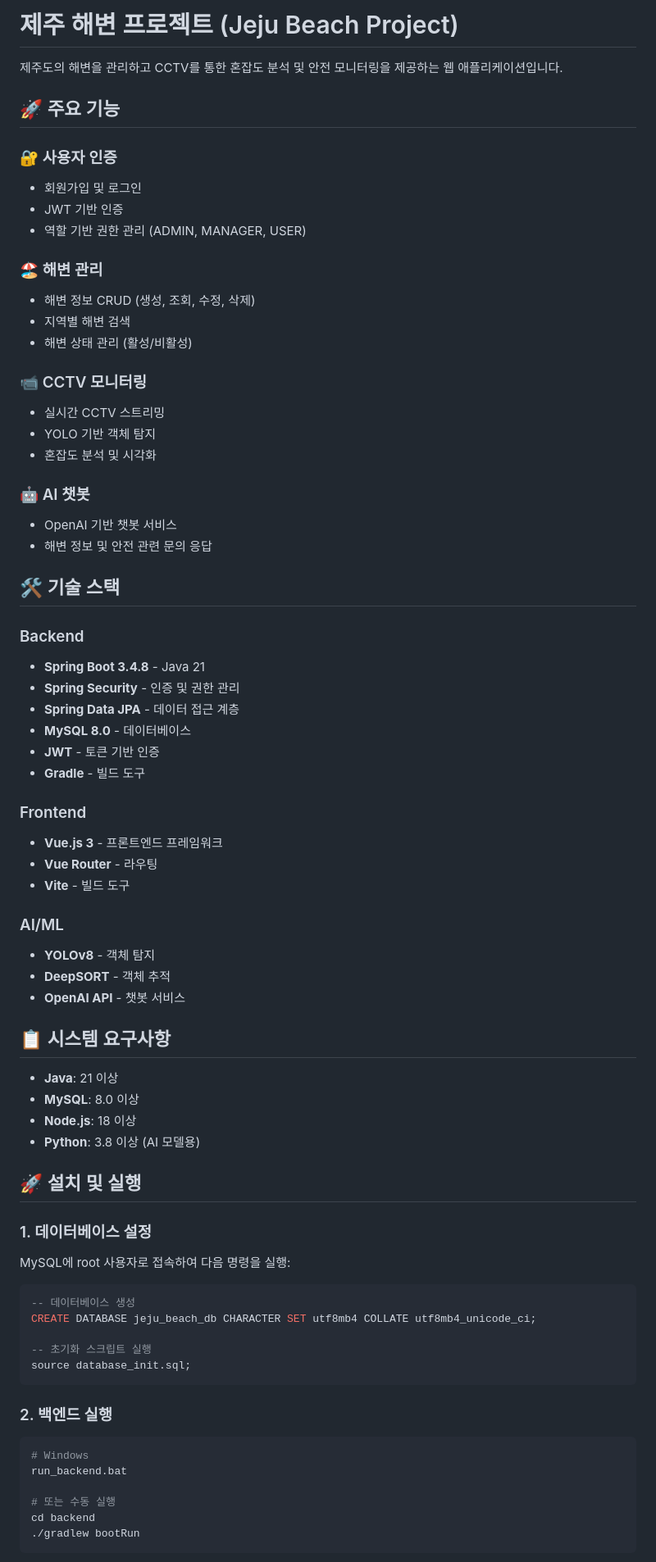
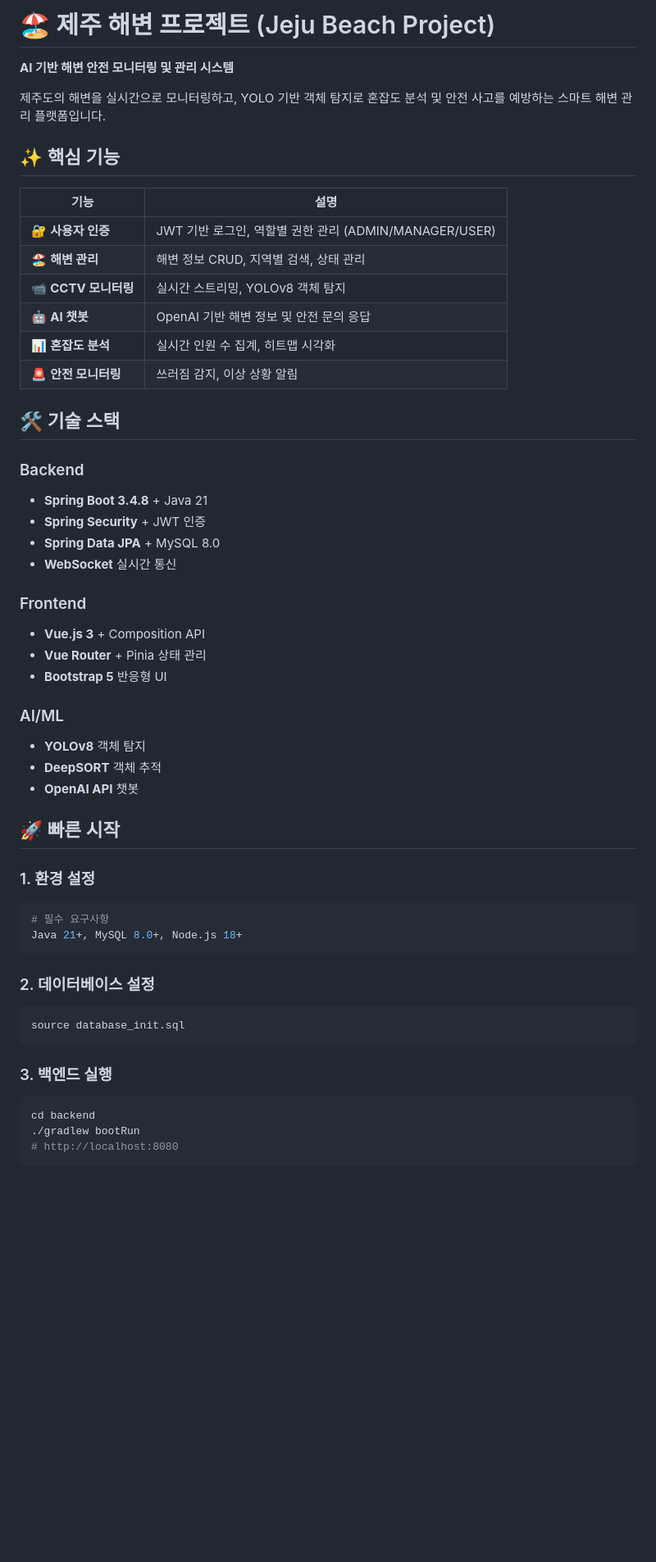
Before and after one commit to Duzzy93/jeju_beach, a Markdown page: README.md, the part around the change printed below. Shown: that part at 82% size. GitHub-like rendering; blank space fills up the shorter version.

````diff
--- a/README.md
+++ b/README.md
@@ -1,77 +1,55 @@
-# 제주 해변 프로젝트 (Jeju Beach Project)
+# 🏖️ 제주 해변 프로젝트 (Jeju Beach Project)
 
-제주도의 해변을 관리하고 CCTV를 통한 혼잡도 분석 및 안전 모니터링을 제공하는 웹 애플리케이션입니다.
+**AI 기반 해변 안전 모니터링 및 관리 시스템**
 
-## 🚀 주요 기능
+제주도의 해변을 실시간으로 모니터링하고, YOLO 기반 객체 탐지로 혼잡도 분석 및 안전 사고를 예방하는 스마트 해변 관리 플랫폼입니다.
 
-### 🔐 사용자 인증
-- 회원가입 및 로그인
-- JWT 기반 인증
-- 역할 기반 권한 관리 (ADMIN, MANAGER, USER)
+## ✨ 핵심 기능
 
-### 🏖️ 해변 관리
-- 해변 정보 CRUD (생성, 조회, 수정, 삭제)
-- 지역별 해변 검색
-- 해변 상태 관리 (활성/비활성)
-
-### 📹 CCTV 모니터링
-- 실시간 CCTV 스트리밍
-- YOLO 기반 객체 탐지
-- 혼잡도 분석 및 시각화
-
-### 🤖 AI 챗봇
-- OpenAI 기반 챗봇 서비스
-- 해변 정보 및 안전 관련 문의 응답
+| 기능 | 설명 |
+|------|------|
+| 🔐 **사용자 인증** | JWT 기반 로그인, 역할별 권한 관리 (ADMIN/MANAGER/USER) |
+| 🏖️ **해변 관리** | 해변 정보 CRUD, 지역별 검색, 상태 관리 |
+| 📹 **CCTV 모니터링** | 실시간 스트리밍, YOLOv8 객체 탐지 |
+| 🤖 **AI 챗봇** | OpenAI 기반 해변 정보 및 안전 문의 응답 |
+| 📊 **혼잡도 분석** | 실시간 인원 수 집계, 히트맵 시각화 |
+| 🚨 **안전 모니터링** | 쓰러짐 감지, 이상 상황 알림 |
 
 ## 🛠️ 기술 스택
 
 ### Backend
-- **Spring Boot 3.4.8** - Java 21
-- **Spring Security** - 인증 및 권한 관리
-- **Spring Data JPA** - 데이터 접근 계층
-- **MySQL 8.0** - 데이터베이스
-- **JWT** - 토큰 기반 인증
-- **Gradle** - 빌드 도구
+- **Spring Boot 3.4.8** + Java 21
+- **Spring Security** + JWT 인증
+- **Spring Data JPA** + MySQL 8.0
+- **WebSocket** 실시간 통신
 
 ### Frontend
-- **Vue.js 3** - 프론트엔드 프레임워크
-- **Vue Router** - 라우팅
-- **Vite** - 빌드 도구
+- **Vue.js 3** + Composition API
+- **Vue Router** + Pinia 상태 관리
+- **Bootstrap 5** 반응형 UI
 
 ### AI/ML
-- **YOLOv8** - 객체 탐지
-- **DeepSORT** - 객체 추적
-- **OpenAI API** - 챗봇 서비스
+- **YOLOv8** 객체 탐지
+- **DeepSORT** 객체 추적
+- **OpenAI API** 챗봇
 
-## 📋 시스템 요구사항
+## 🚀 빠른 시작
 
-- **Java**: 21 이상
-- **MySQL**: 8.0 이상
-- **Node.js**: 18 이상
-- **Python**: 3.8 이상 (AI 모델용)
-
-## 🚀 설치 및 실행
-
-### 1. 데이터베이스 설정
-
-MySQL에 root 사용자로 접속하여 다음 명령을 실행:
-
-```sql
--- 데이터베이스 생성
-CREATE DATABASE jeju_beach_db CHARACTER SET utf8mb4 COLLATE utf8mb4_unicode_ci;
-
--- 초기화 스크립트 실행
-source database_init.sql;
+### 1. 환경 설정
+```bash
+# 필수 요구사항
+Java 21+, MySQL 8.0+, Node.js 18+
 ```
 
-### 2. 백엔드 실행
+### 2. 데이터베이스 설정
+```sql
+source database_init.sql
+```
 
+### 3. 백엔드 실행
 ```bash
-# Windows
-run_backend.bat
-
-# 또는 수동 실행
 cd backend
 ./gradlew bootRun
+# http://localhost:8080
 ```
 
````
Also changed, not shown: other parts of README.md (+39 -72 lines), 프로젝트_발표자료.md (added, +243 -0 lines).
